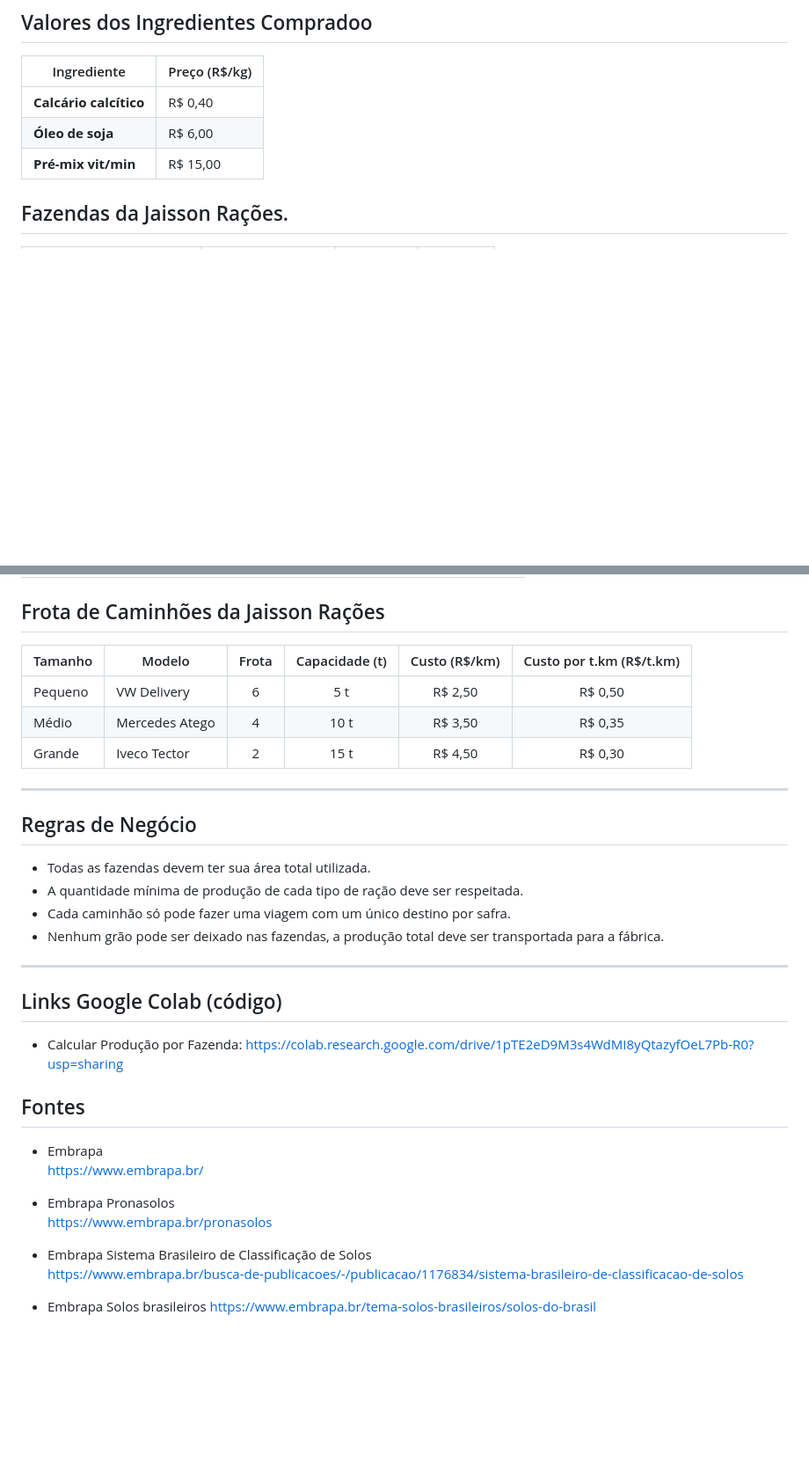
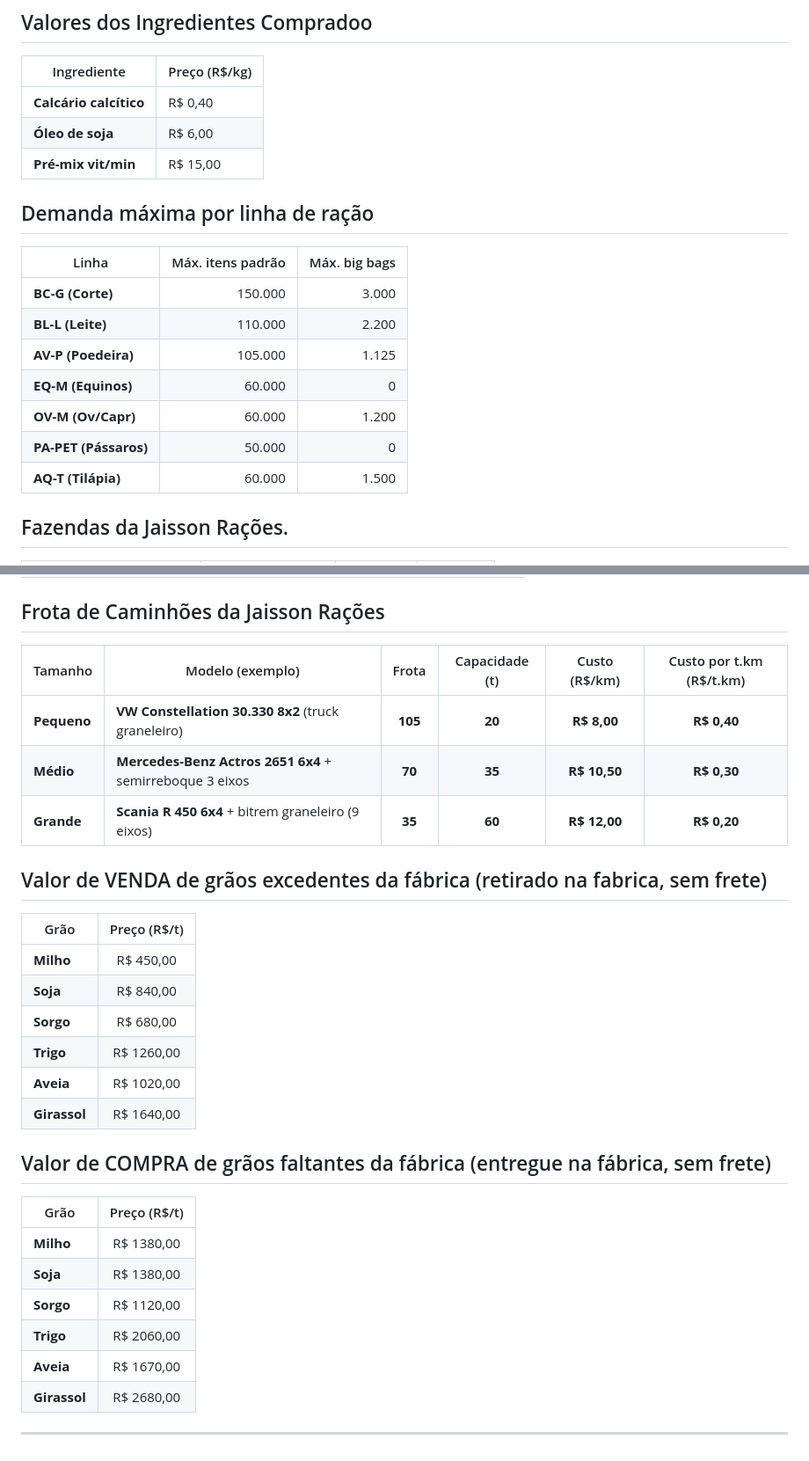
Before and after one commit to JaissonGroup/JaissonRacoes, a Markdown page: README.md, 2 parts joined by grey strips. Shown at 88% size. Rendered like a GitHub page; blank space fills up the shorter version.

```diff
--- a/README.md
+++ b/README.md
@@ -158,6 +191,18 @@ Neste trabalho, vamos resolver um problema de Programação Linear utilizando o
 | **Óleo de soja**       | R$ 6,00       |
 | **Pré-mix vit/min**    | R$ 15,00      |
 
+
+## Demanda máxima por linha de ração
+
+| Linha                 | Máx. itens padrão | Máx. big bags |
+| --------------------- | ----------------: | ------------: |
+| **BC-G (Corte)**      |           150.000 |         3.000 |
+| **BL-L (Leite)**      |           110.000 |         2.200 |
+| **AV-P (Poedeira)**   |           105.000 |         1.125 |
+| **EQ-M (Equinos)**    |            60.000 |             0 |
+| **OV-M (Ov/Capr)**    |            60.000 |         1.200 |
+| **PA-PET (Pássaros)** |            50.000 |             0 |
+| **AQ-T (Tilápia)**    |            60.000 |         1.500 |
 
 
 ## Fazendas da Jaisson Rações.
@@ -414,40 +458,36 @@ $$
 
 ## Frota de Caminhões da Jaisson Rações
 
-| Tamanho   | Modelo            | Frota | Capacidade (t) | Custo (R$/km) | Custo por t.km (R$/t.km) |
-|-----------|-------------------|:-----:|:--------------:|:-------------:|:------------------------:|
-| Pequeno   | VW Delivery       |   6   |       5 t      |   R$ 2,50     |       R$ 0,50            |
-| Médio     | Mercedes Atego    |   4   |      10 t      |   R$ 3,50     |       R$ 0,35            |
-| Grande    | Iveco Tector      |   2   |      15 t      |   R$ 4,50     |       R$ 0,30            |
+| Tamanho     | Modelo (exemplo)                                         |  Frota  | Capacidade (t) | Custo (R$/km) | Custo por t.km (R$/t.km) |
+| ----------- | -------------------------------------------------------- | :-----: | :------------: | :-----------: | :----------------------: |
+| **Pequeno** | **VW Constellation 30.330 8x2** (truck graneleiro)       | **105** |     **20**     |  **R$ 8,00**  |        **R$ 0,40**       |
+| **Médio**   | **Mercedes-Benz Actros 2651 6x4** + semirreboque 3 eixos |  **70** |     **35**     |  **R$ 10,50** |        **R$ 0,30**       |
+| **Grande**  | **Scania R 450 6x4** + bitrem graneleiro (9 eixos)      |  **35** |     **60**     |  **R$ 12,00** |        **R$ 0,20**       |
 
 
 
+## Valor de VENDA de grãos excedentes da fábrica (retirado na fabrica, sem frete)
 
-------------
-
-## Regras de Negócio
-
-- Todas as fazendas devem ter sua área total utilizada.
-- A quantidade mínima de produção de cada tipo de ração deve ser respeitada.
-- Cada caminhão só pode fazer uma viagem com um único destino por safra.
-- Nenhum grão pode ser deixado nas fazendas, a produção total deve ser transportada para a fábrica.
+| Grão         | Preço (R$/t) |
+| ------------ | :----------: |
+| **Milho**    |  R$ 450,00  |
+| **Soja**     |  R$ 840,00  |
+| **Sorgo**    |  R$ 680,00  |
+| **Trigo**    | R$ 1260,00 |
+| **Aveia**    | R$ 1020,00 |
+| **Girassol** | R$ 1640,00 |
 
 
-------------
-
-## Links Google Colab (código)
-- Calcular Produção por Fazenda: https://colab.research.google.com/drive/1pTE2eD9M3s4WdMI8yQtazyfOeL7Pb-R0?usp=sharing
+## Valor de COMPRA de grãos faltantes da fábrica (entregue na fábrica, sem frete)
+| Grão         | Preço (R$/t) |
+| ------------ | :----------: |
+| **Milho**    | R$ 1380,00 |
+| **Soja**     | R$ 1380,00 |
+| **Sorgo**    | R$ 1120,00 |
+| **Trigo**    | R$ 2060,00 |
+| **Aveia**    | R$ 1670,00 |
+| **Girassol** | R$ 2680,00 |
 
 
-## Fontes
-- Embrapa
-https://www.embrapa.br/
 
-- Embrapa Pronasolos
-https://www.embrapa.br/pronasolos
-
-- Embrapa Sistema Brasileiro de Classificação de Solos
-https://www.embrapa.br/busca-de-publicacoes/-/publicacao/1176834/sistema-brasileiro-de-classificacao-de-solos
-
-- Embrapa Solos brasileiros
-https://www.embrapa.br/tema-solos-brasileiros/solos-do-brasil
+--------
```
Also changed, not shown: other parts of README.md (+33 -1 lines).
